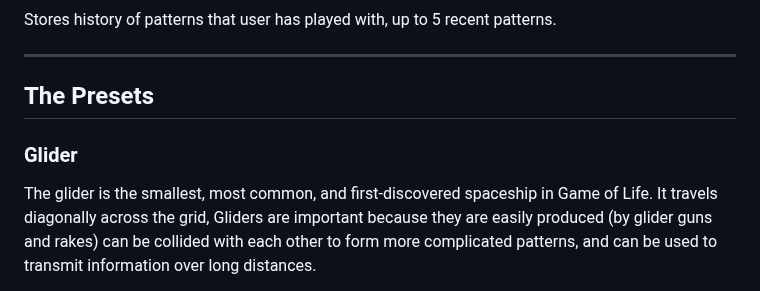
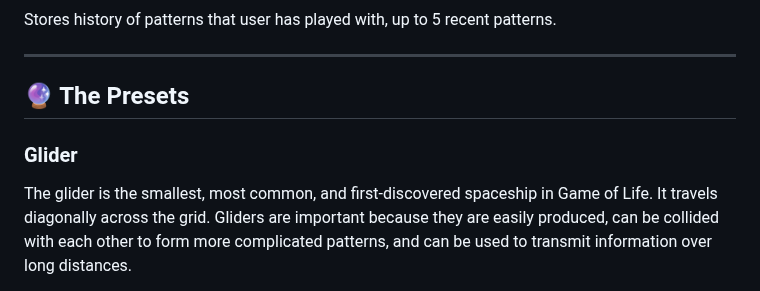
Before and after one commit to EternoSeeker/gameoflife, a Markdown page: README.md, the part around one of its changes. GitHub-like rendering.

Commit message:
Update README.md  updated glider section
 updated glider section

```diff
--- a/README.md
+++ b/README.md
@@ -70,9 +70,10 @@ Stores history of patterns that user has played with, up to 5 recent patterns.
 
 ---
 
-## The Presets
+## 🔮 The Presets
+
 ### Glider
 
-The glider is the smallest, most common, and first-discovered spaceship in Game of Life. It travels diagonally across the grid, Gliders are important because they are easily produced (by glider guns and rakes) can be collided with each other to form more complicated patterns, and can be used to transmit information over long distances.
+The glider is the smallest, most common, and first-discovered spaceship in Game of Life. It travels diagonally across the grid. Gliders are important because they are easily produced, can be collided with each other to form more complicated patterns, and can be used to transmit information over long distances.
 
 <div>
```
Also changed, not shown: other parts of README.md (+2 -2 lines).
